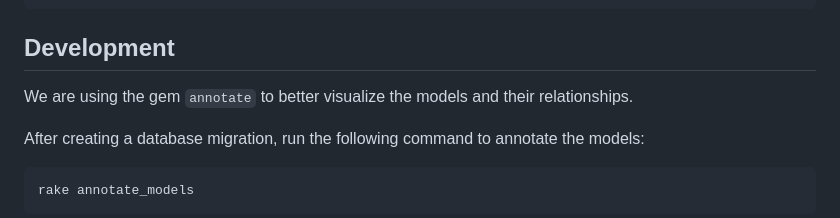
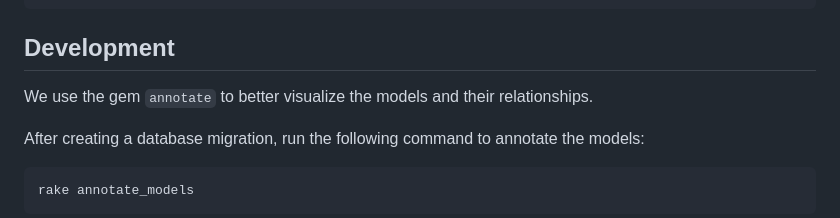
Before and after one commit to codelittinc/tasketeer, a Markdown page: README.md, the part around the change. Drawn GitHub-style.

Commit message:
chore: update readme

```diff
--- a/README.md
+++ b/README.md
@@ -78,7 +78,7 @@ npm run docker:start:all
 
 ## Development
 
-We are using the gem `annotate` to better visualize the models and their relationships.
+We use the gem `annotate` to better visualize the models and their relationships.
 
 After creating a database migration, run the following command to annotate the models:
 
```
